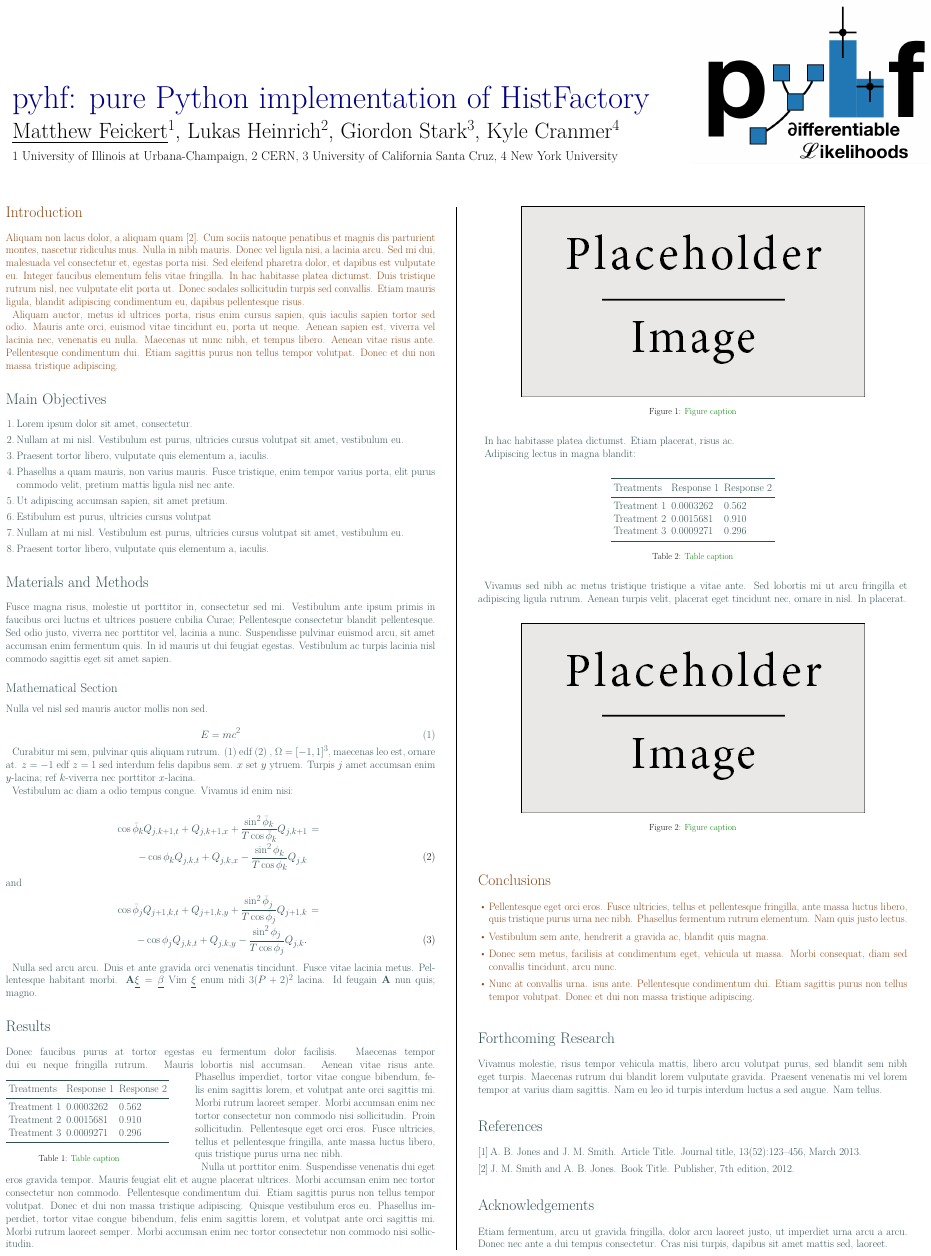
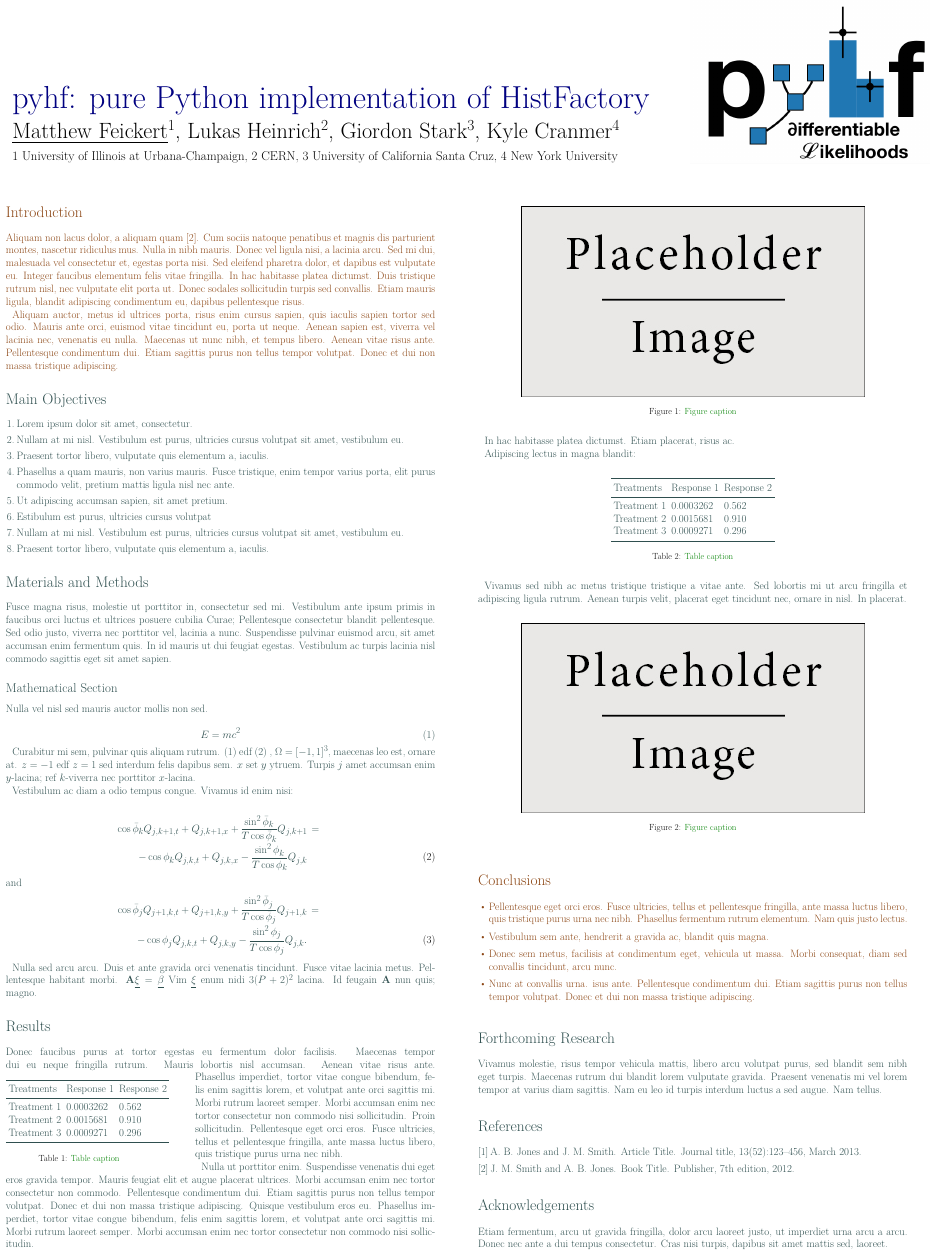
Before and after one commit to matthewfeickert/CHEP2019-Poster, a LaTeX poster (poster.tex): the whole page. Compiled offline with XeLaTeX.

Commit message:
Remove the black line seperator between the columns

```diff
--- a/poster.tex
+++ b/poster.tex
@@ -20,7 +20,7 @@
 
 \usepackage{multicol} % This is so we can have multiple columns of text side-by-side
 \columnsep=100pt % This is the amount of white space between the columns in the poster
-\columnseprule=3pt % This is the thickness of the black line between the columns in the poster
+% \columnseprule=3pt % This is the thickness of the black line between the columns in the poster
 
 \usepackage[svgnames]{xcolor} % Specify colors by their 'svgnames', for a full list of all colors available see here: http://www.latextemplates.com/svgnames-colors
 
```
